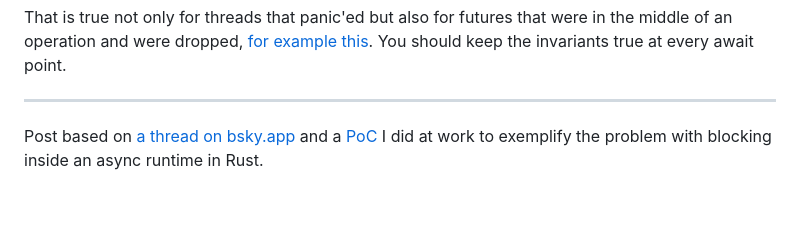
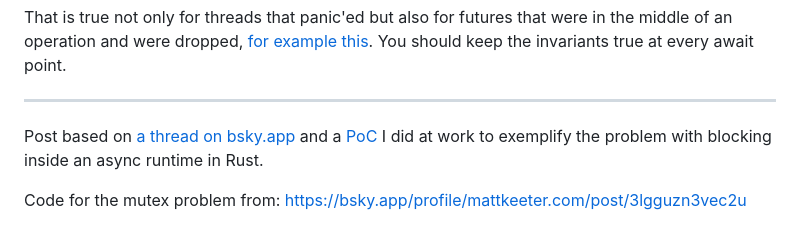
Before and after one commit to era/elias.sh, a Markdown page: markdown/posts/common_mistakes_with_async_rust.md, the part around the change. Drawn GitHub-style; blank space fills up the shorter version.

```diff
--- a/markdown/posts/common_mistakes_with_async_rust.md
+++ b/markdown/posts/common_mistakes_with_async_rust.md
@@ -33,3 +33,6 @@ That is true not only for threads that panic'ed but also for futures that were i
 ----
 
 Post based on [a thread on bsky.app](https://bsky.app/profile/alilleybrinker.com/post/3lggs4l5y3k27) and a [PoC](https://github.com/era/do-not-block-inside-rust-async/tree/master) I did at work to exemplify the problem with blocking inside an async runtime in Rust.
+
+
+Code for the mutex problem from: https://bsky.app/profile/mattkeeter.com/post/3lgguzn3vec2u
```
